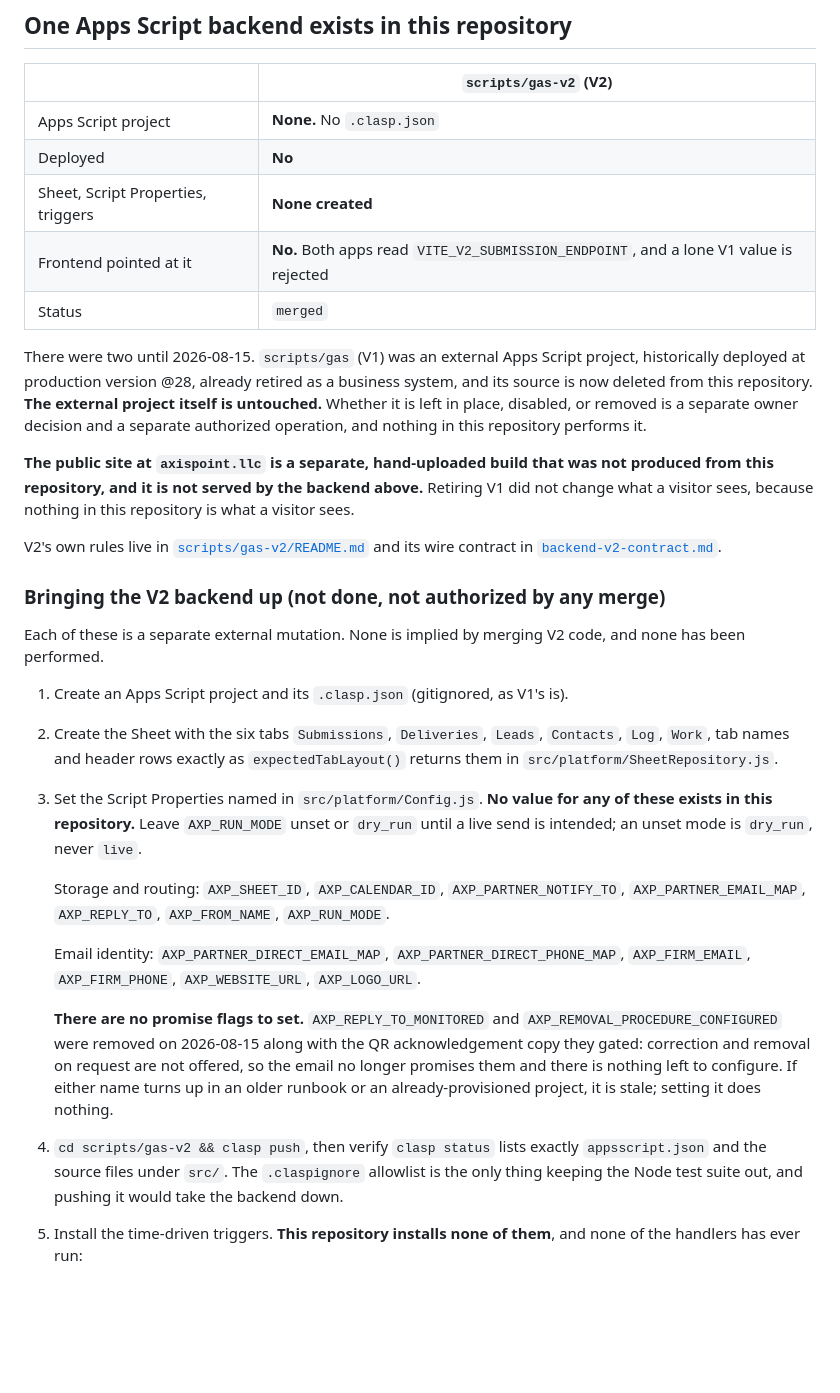
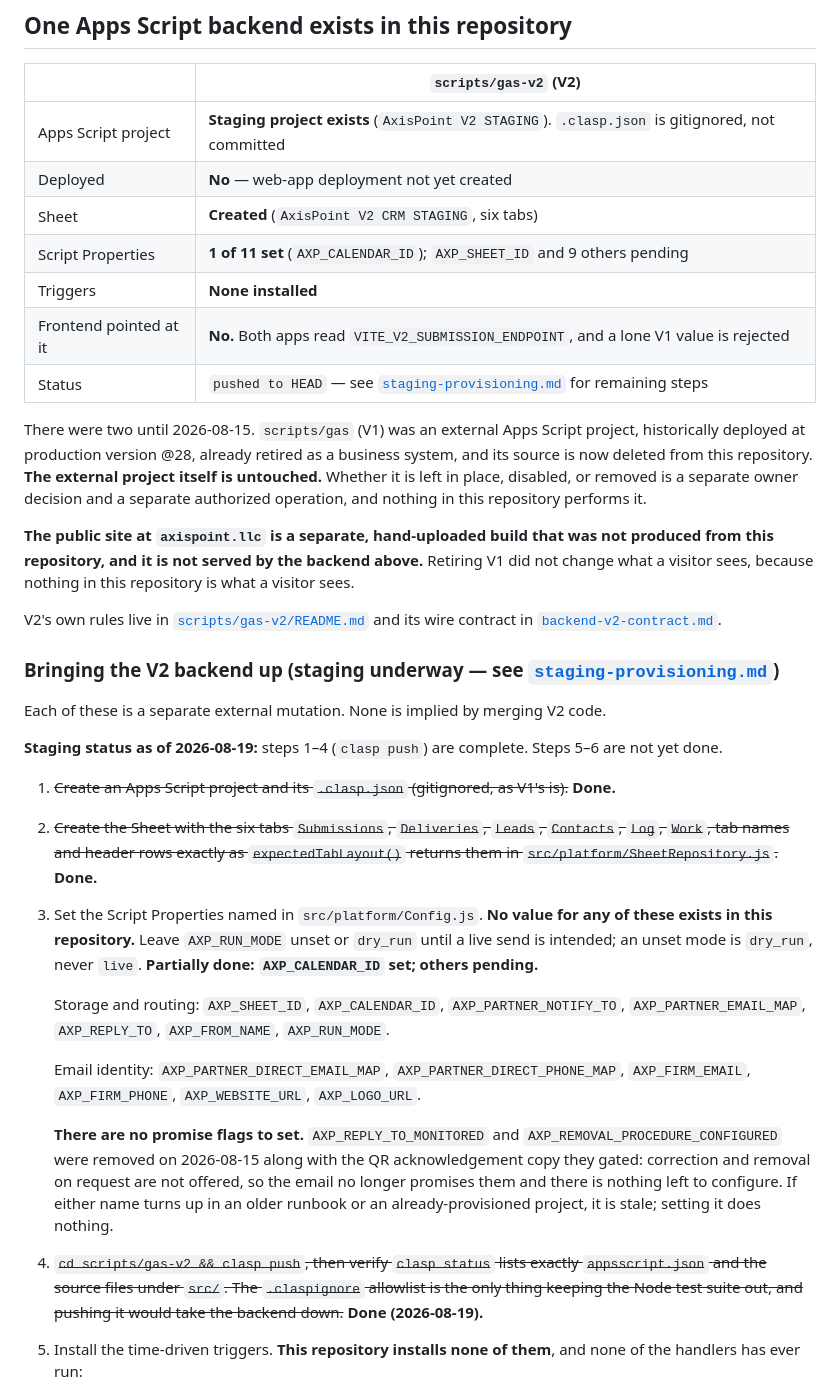
Before and after one commit to PurplePean/AxisPointWeb-, a Markdown page: docs/deployment.md, the part around the change. GitHub-like rendering; blank space fills up the shorter version.

```diff
--- a/docs/deployment.md
+++ b/docs/deployment.md
@@ -18,11 +18,13 @@
 
 | | `scripts/gas-v2` (V2) |
 |---|---|
-| Apps Script project | **None.** No `.clasp.json` |
-| Deployed | **No** |
-| Sheet, Script Properties, triggers | **None created** |
+| Apps Script project | **Staging project exists** (`AxisPoint V2 STAGING`). `.clasp.json` is gitignored, not committed |
+| Deployed | **No** — web-app deployment not yet created |
+| Sheet | **Created** (`AxisPoint V2 CRM STAGING`, six tabs) |
+| Script Properties | **1 of 11 set** (`AXP_CALENDAR_ID`); `AXP_SHEET_ID` and 9 others pending |
+| Triggers | **None installed** |
 | Frontend pointed at it | **No.** Both apps read `VITE_V2_SUBMISSION_ENDPOINT`, and a lone V1 value is rejected |
-| Status | `merged` |
+| Status | `pushed to HEAD` — see [`staging-provisioning.md`](staging-provisioning.md) for remaining steps |
 
 There were two until 2026-08-15. `scripts/gas` (V1) was an external Apps Script project,
 historically deployed at production version @28, already retired as a business system, and its
@@ -37,18 +39,20 @@ what a visitor sees, because nothing in this repository is what a visitor sees.
 V2's own rules live in [`scripts/gas-v2/README.md`](../scripts/gas-v2/README.md) and its wire
 contract in [`backend-v2-contract.md`](backend-v2-contract.md).
 
-### Bringing the V2 backend up (not done, not authorized by any merge)
+### Bringing the V2 backend up (staging underway — see [`staging-provisioning.md`](staging-provisioning.md))
 
-Each of these is a separate external mutation. None is implied by merging V2 code, and none
-has been performed.
+Each of these is a separate external mutation. None is implied by merging V2 code.
 
-1. Create an Apps Script project and its `.clasp.json` (gitignored, as V1's is).
-2. Create the Sheet with the six tabs `Submissions`, `Deliveries`, `Leads`, `Contacts`, `Log`,
+**Staging status as of 2026-08-19:** steps 1–4 (`clasp push`) are complete. Steps 5–6 are not yet done.
+
+1. ~~Create an Apps Script project and its `.clasp.json` (gitignored, as V1's is).~~ **Done.**
+2. ~~Create the Sheet with the six tabs `Submissions`, `Deliveries`, `Leads`, `Contacts`, `Log`,
    `Work`, tab names and header rows exactly as `expectedTabLayout()` returns them in
-   `src/platform/SheetRepository.js`.
+   `src/platform/SheetRepository.js`.~~ **Done.**
 3. Set the Script Properties named in `src/platform/Config.js`. **No value for any of these exists
    in this repository.** Leave `AXP_RUN_MODE` unset or `dry_run` until a live send is
-   intended; an unset mode is `dry_run`, never `live`.
+   intended; an unset mode is `dry_run`, never `live`. **Partially done: `AXP_CALENDAR_ID` set;
+   others pending.**
 
    Storage and routing: `AXP_SHEET_ID`, `AXP_CALENDAR_ID`, `AXP_PARTNER_NOTIFY_TO`,
    `AXP_PARTNER_EMAIL_MAP`, `AXP_REPLY_TO`, `AXP_FROM_NAME`, `AXP_RUN_MODE`.
@@ -62,9 +66,9 @@ has been performed.
    the email no longer promises them and there is nothing left to configure. If either
    name turns up in an older runbook or an already-provisioned project, it is stale;
    setting it does nothing.
-4. `cd scripts/gas-v2 && clasp push`, then verify `clasp status` lists exactly
+4. ~~`cd scripts/gas-v2 && clasp push`, then verify `clasp status` lists exactly
    `appsscript.json` and the source files under `src/`. The `.claspignore` allowlist is the only thing
-   keeping the Node test suite out, and pushing it would take the backend down.
+   keeping the Node test suite out, and pushing it would take the backend down.~~ **Done (2026-08-19).**
 5. Install the time-driven triggers. **This repository installs none of them**, and none
    of the handlers has ever run:
    - `runWorkerTrigger`, every 5 minutes, for the delivery queue.
```
Also changed, not shown: docs/staging-provisioning.md (+14 -11 lines).
